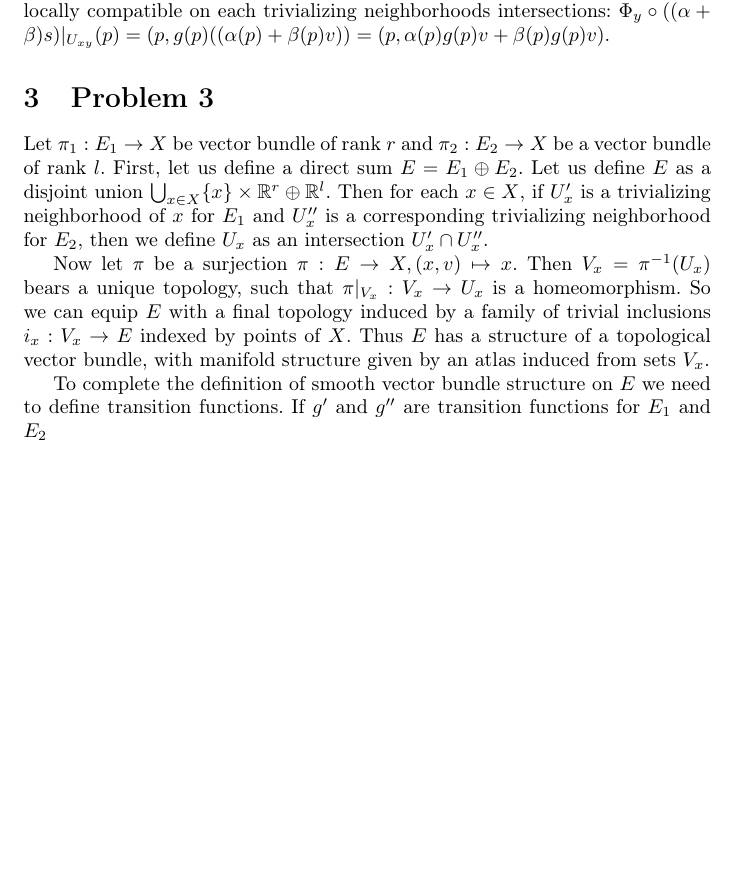
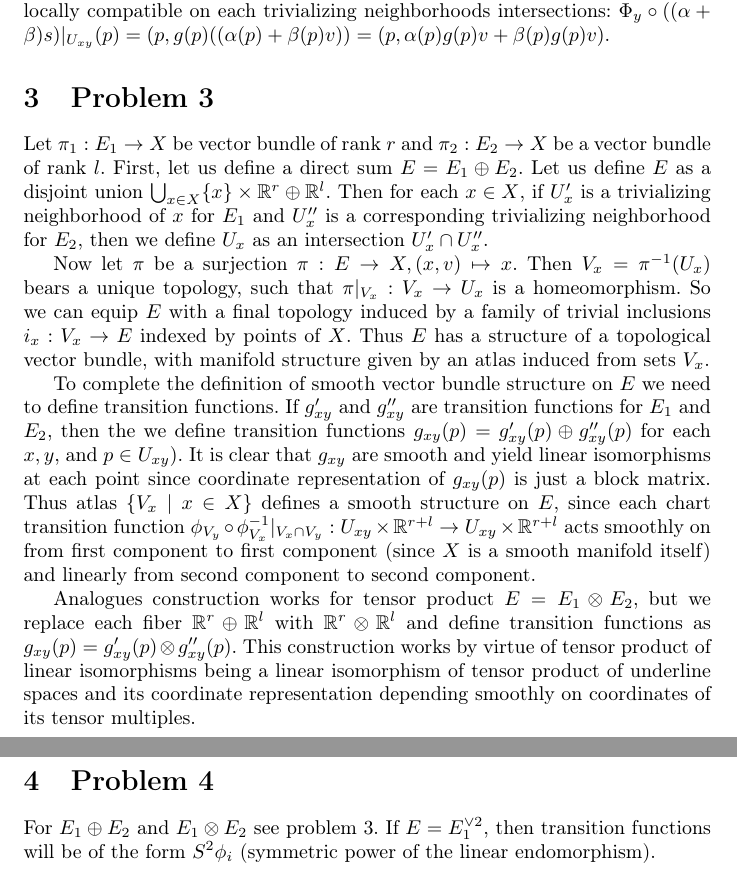
Before and after one commit to GlebChili/DifferentialGeometry, a LaTeX document (Seminar1/main.tex): part of page 2 of 2 before the commit and two parts of pages 2 and 3 of 3 after it, the two joined at a grey line, cut so that both start at the same text, the shorter picture padded with empty space. Compiled offline with pdfLaTeX.

Commit message:
Completed seminar 1

```diff
--- a/Seminar1/main.tex
+++ b/Seminar1/main.tex
@@ -99,6 +99,23 @@ a structure of a topological vector bundle, with manifold structure given by an
 induced from sets $V_x$.
 
 To complete the definition of smooth vector bundle structure on $E$ we need to define
-transition functions. If $g'$ and $g''$ are transition functions for $E_1$ and $E_2$
+transition functions. If $g_{xy}'$ and $g_{xy}''$ are transition functions for $E_1$ and $E_2$, then the we define transition functions $g_{xy}(p) = g_{xy}' (p) \oplus g_{xy}'' (p)$ for each $x, y$, and $p \in U_{xy}$).
+It is clear that $g_{xy}$ are smooth and yield linear
+isomorphisms at each point since coordinate representation of $g_{xy}(p)$ is just a block matrix.
+Thus atlas $\{ V_x \mid x \in X \}$ defines a smooth structure on $E$,
+since each chart transition function $\phi_{V_y} \circ \phi_{V_x}^{-1} |_{V_x \cap V_y}: U_{xy} \times \mathbb R^{r+l} \rightarrow U_{xy} \times \mathbb R^{r+l}$
+acts smoothly on from first component to first component (since $X$ is a smooth manifold itself)
+and linearly from second component to second component.
+
+Analogues construction works for tensor product $E = E_1 \otimes E_2$,
+but we replace each fiber $\mathbb R^r \oplus \mathbb R^l$ with $\mathbb R^r \otimes \mathbb R^l$
+and define transition functions as $g_{xy}(p) = g_{xy}'(p) \otimes g_{xy}'' (p)$.
+This construction works by virtue of tensor product of linear isomorphisms being a linear isomorphism of tensor product of underline spaces
+and its coordinate representation depending smoothly
+on coordinates of its tensor multiples.
+
+\section{Problem 4}
+
+For $E_1 \oplus E_2$ and $E_1 \otimes E_2$ see problem 3. If $E = E_1^{\lor 2}$, then transition functions will be of the form $S^2 \phi_i$ (symmetric power of the linear endomorphism).
 
 \end{document}
```
